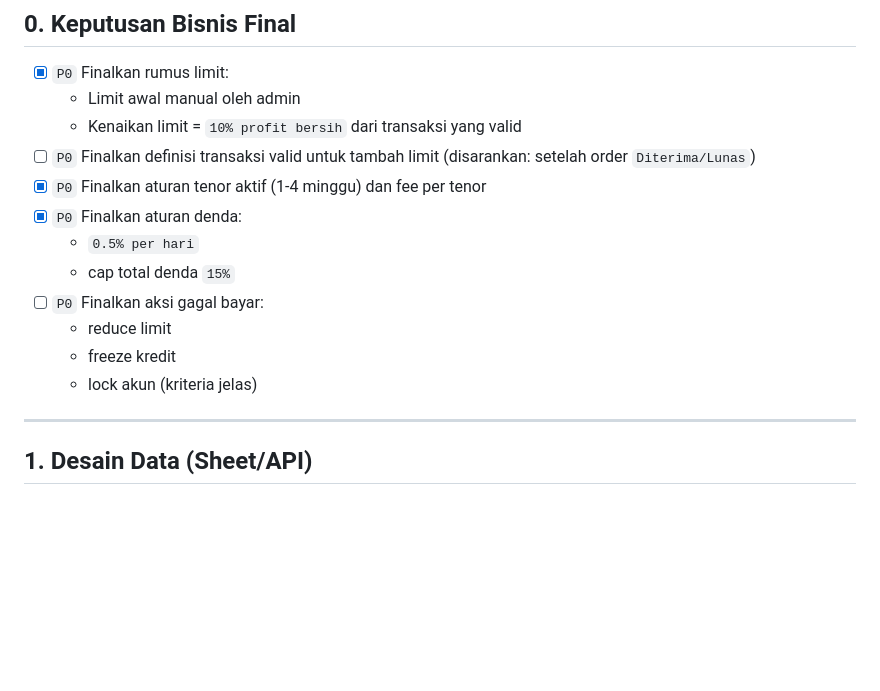
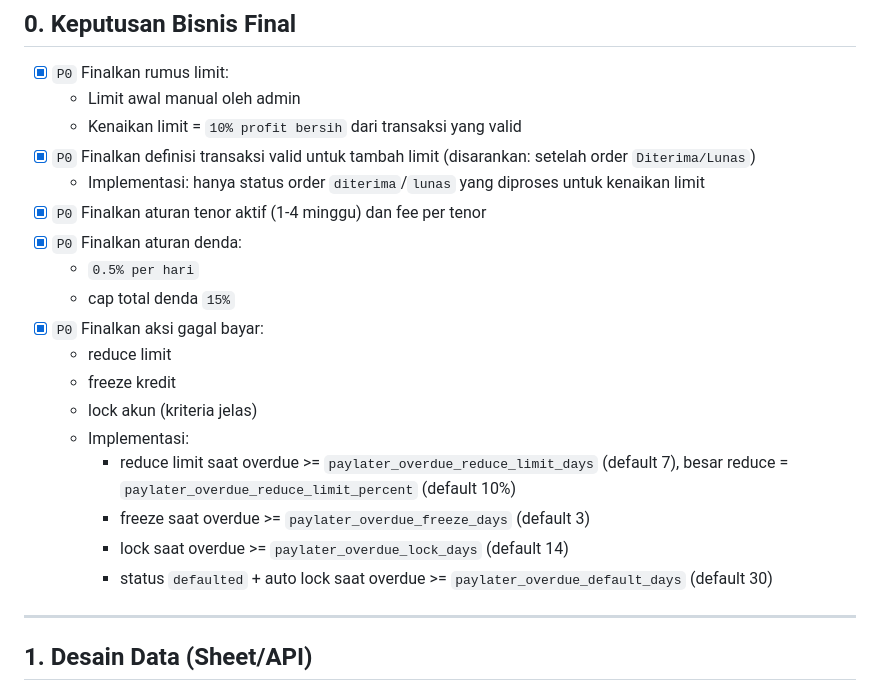
Before and after one commit to sihaloho21/sembakorido, a Markdown page: TODO_PAYLATER.md, the part around one of its changes. GitHub-like rendering; blank space fills up the shorter version.

Commit message:
docs(paylater): sync todo status with implemented thresholds and risk controls

```diff
--- a/TODO_PAYLATER.md
+++ b/TODO_PAYLATER.md
@@ -20,15 +20,21 @@ Checklist boleh ditambah/diubah di tengah jalan sesuai kebutuhan teknis.
 - [x] `P0` Finalkan rumus limit:
   - Limit awal manual oleh admin
   - Kenaikan limit = `10% profit bersih` dari transaksi yang valid
-- [ ] `P0` Finalkan definisi transaksi valid untuk tambah limit (disarankan: setelah order `Diterima/Lunas`)
+- [x] `P0` Finalkan definisi transaksi valid untuk tambah limit (disarankan: setelah order `Diterima/Lunas`)
+  - Implementasi: hanya status order `diterima`/`lunas` yang diproses untuk kenaikan limit
 - [x] `P0` Finalkan aturan tenor aktif (1-4 minggu) dan fee per tenor
 - [x] `P0` Finalkan aturan denda:
   - `0.5% per hari`
   - cap total denda `15%`
-- [ ] `P0` Finalkan aksi gagal bayar:
+- [x] `P0` Finalkan aksi gagal bayar:
   - reduce limit
   - freeze kredit
   - lock akun (kriteria jelas)
+  - Implementasi:
+    - reduce limit saat overdue >= `paylater_overdue_reduce_limit_days` (default 7), besar reduce = `paylater_overdue_reduce_limit_percent` (default 10%)
+    - freeze saat overdue >= `paylater_overdue_freeze_days` (default 3)
+    - lock saat overdue >= `paylater_overdue_lock_days` (default 14)
+    - status `defaulted` + auto lock saat overdue >= `paylater_overdue_default_days` (default 30)
 
 ---
 
```
Also changed, not shown: other parts of TODO_PAYLATER.md (+7 -7 lines).
